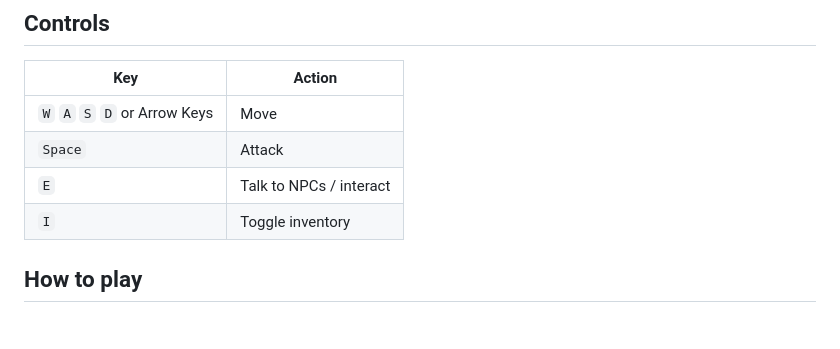
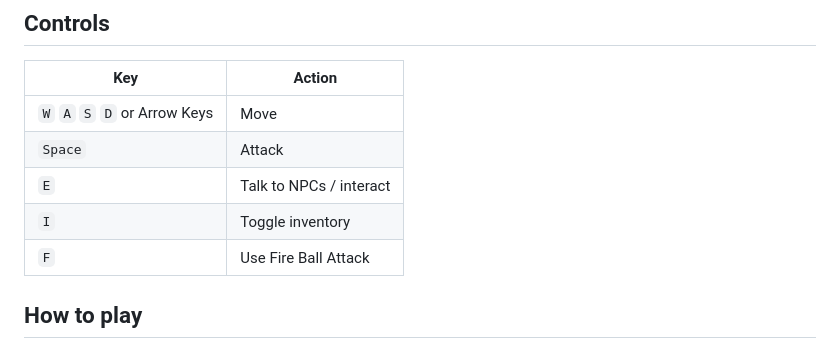
Before and after one commit to goldipl/Shattered-Vale-RPG, a Markdown page: README.md, the part around the change. GitHub-like rendering.

Commit message:
docs: add info about fire ball attack

```diff
--- a/README.md
+++ b/README.md
@@ -71,6 +71,7 @@ python3 -m http.server 8000
 | `Space`                       | Attack                  |
 | `E`                           | Talk to NPCs / interact |
 | `I`                           | Toggle inventory        |
+| `F`                           | Use Fire Ball Attack    |
 
 ## How to play
 
```
